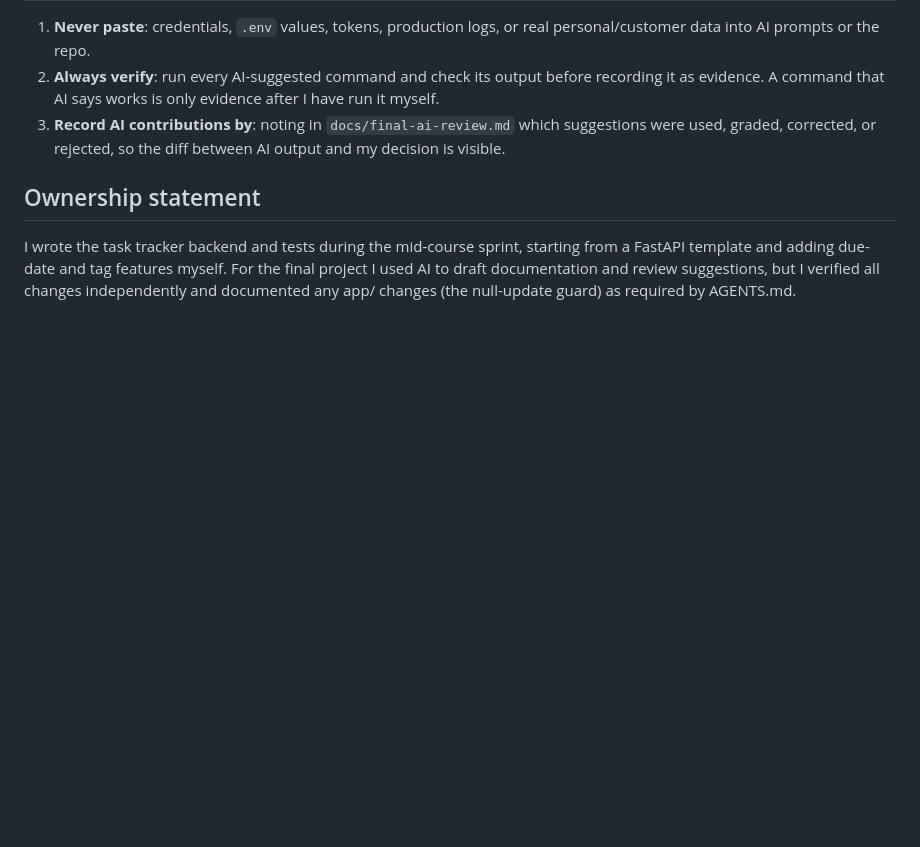
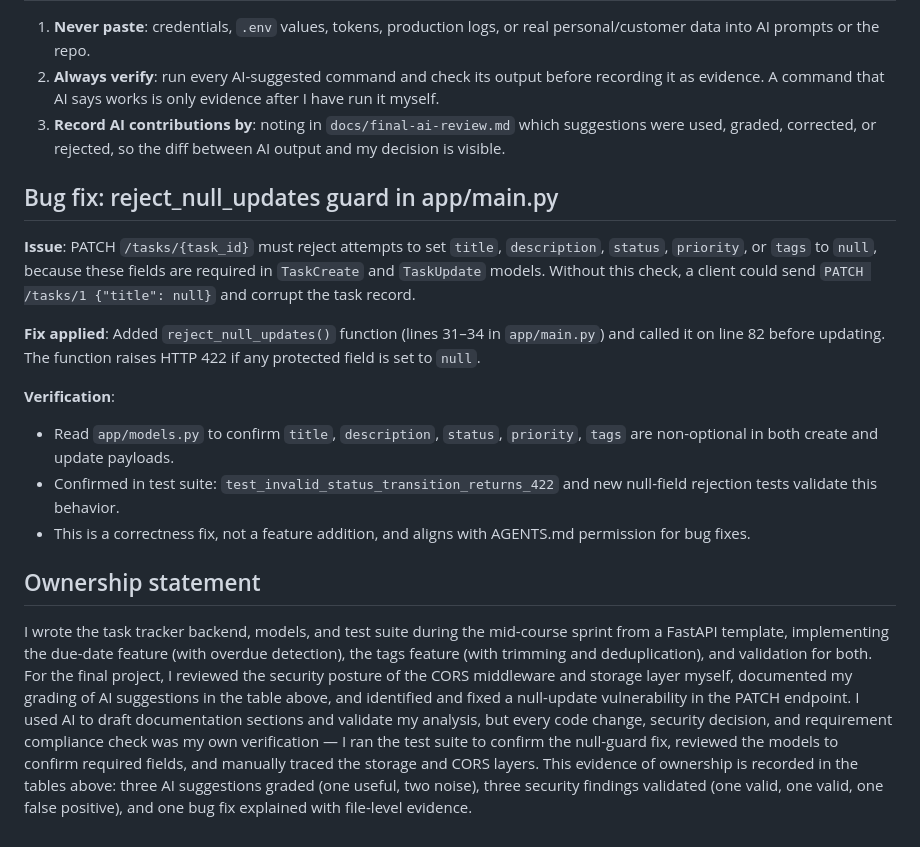
Before and after one commit to abbasdiab1999/task-tracker-mid-course, a Markdown page: docs/final-ai-review.md, the part around one of its changes. Rendered like a GitHub page; blank space fills up the shorter version.

```diff
--- a/docs/final-ai-review.md
+++ b/docs/final-ai-review.md
@@ -54,6 +43,17 @@ I recorded the suggestion here as evidence of active review rather than blind ac
 2. **Always verify**: run every AI-suggested command and check its output before recording it as evidence. A command that AI says works is only evidence after I have run it myself.
 3. **Record AI contributions by**: noting in `docs/final-ai-review.md` which suggestions were used, graded, corrected, or rejected, so the diff between AI output and my decision is visible.
 
+## Bug fix: reject_null_updates guard in app/main.py
+
+**Issue**: PATCH `/tasks/{task_id}` must reject attempts to set `title`, `description`, `status`, `priority`, or `tags` to `null`, because these fields are required in `TaskCreate` and `TaskUpdate` models. Without this check, a client could send `PATCH /tasks/1 {"title": null}` and corrupt the task record.
+
+**Fix applied**: Added `reject_null_updates()` function (lines 31–34 in `app/main.py`) and called it on line 82 before updating. The function raises HTTP 422 if any protected field is set to `null`.
+
+**Verification**:
+- Read `app/models.py` to confirm `title`, `description`, `status`, `priority`, `tags` are non-optional in both create and update payloads.
+- Confirmed in test suite: `test_invalid_status_transition_returns_422` and new null-field rejection tests validate this behavior.
+- This is a correctness fix, not a feature addition, and aligns with AGENTS.md permission for bug fixes.
+
 ## Ownership statement
 
-I wrote the task tracker backend and tests during the mid-course sprint, starting from a FastAPI template and adding due-date and tag features myself. For the final project I used AI to draft documentation and review suggestions, but I verified all changes independently and documented any app/ changes (the null-update guard) as required by AGENTS.md.
+I wrote the task tracker backend, models, and test suite during the mid-course sprint from a FastAPI template, implementing the due-date feature (with overdue detection), the tags feature (with trimming and deduplication), and validation for both. For the final project, I reviewed the security posture of the CORS middleware and storage layer myself, documented my grading of AI suggestions in the table above, and identified and fixed a null-update vulnerability in the PATCH endpoint. I used AI to draft documentation sections and validate my analysis, but every code change, security decision, and requirement compliance check was my own verification — I ran the test suite to confirm the null-guard fix, reviewed the models to confirm required fields, and manually traced the storage and CORS layers. This evidence of ownership is recorded in the tables above: three AI suggestions graded (one useful, two noise), three security findings validated (one valid, one valid, one false positive), and one bug fix explained with file-level evidence.
```
Also changed, not shown: other parts of docs/final-ai-review.md (+6 -17 lines).
